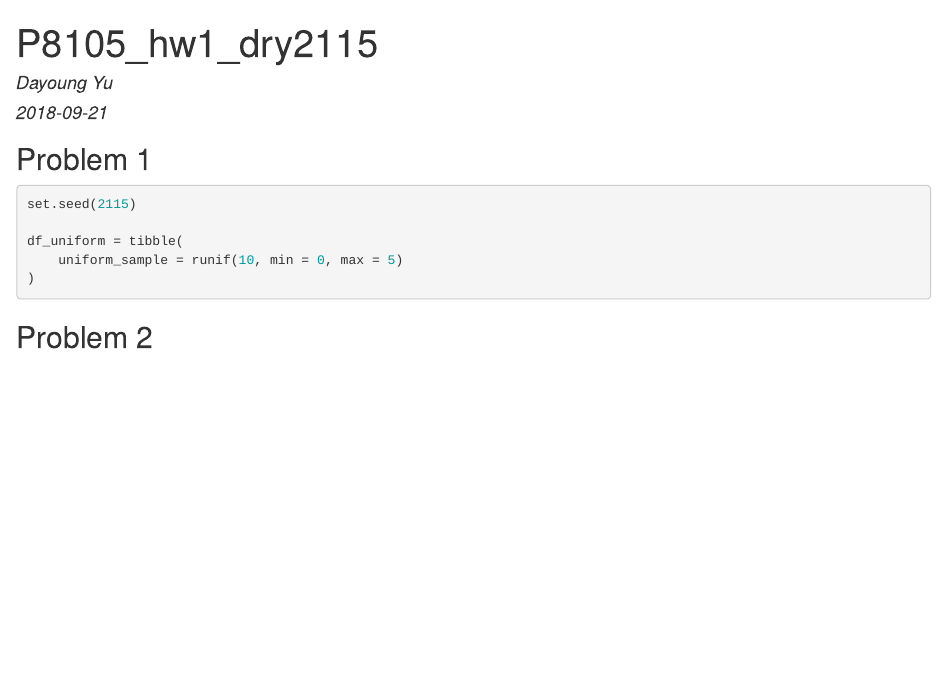
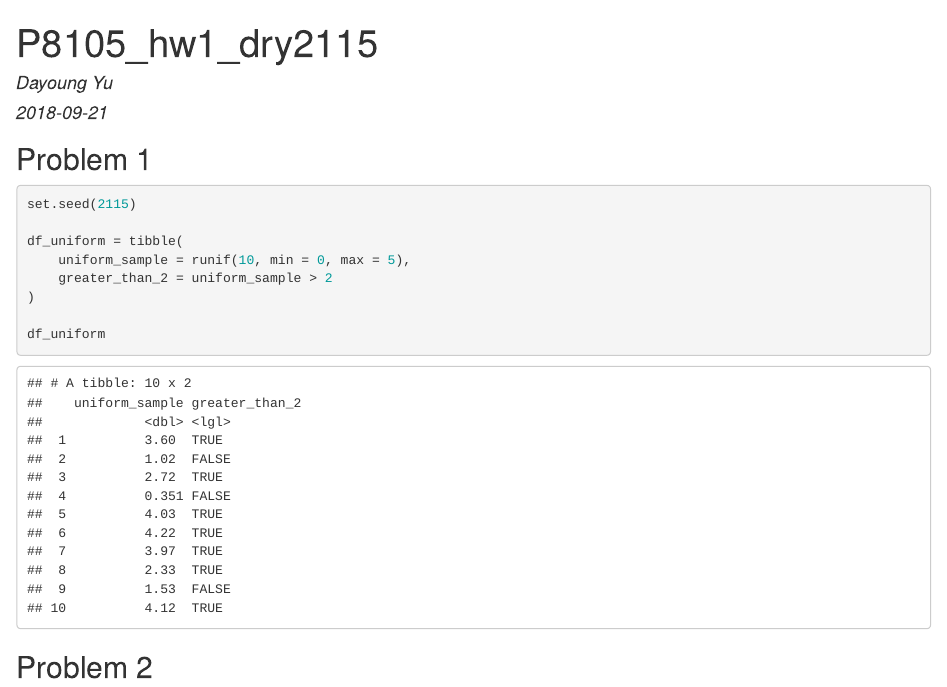
Before and after one commit to dayoungyu/p8105_hw1_dry2115, an R Markdown document (p8105_hw1_dry2115.Rmd): the page in a window 1100 px wide, from its top. The pictures show the output file p8105_hw1_dry2115.html that the author committed with the source, opened offline.

Commit message:
add logical vector in uniform data frame

````diff
--- a/p8105_hw1_dry2115.Rmd
+++ b/p8105_hw1_dry2115.Rmd
@@ -16,8 +16,12 @@ library(tidyverse)
 set.seed(2115)
 
 df_uniform = tibble(
-    uniform_sample = runif(10, min = 0, max = 5)
+    uniform_sample = runif(10, min = 0, max = 5),
+    greater_than_2 = uniform_sample > 2
 )
+
+df_uniform
+
 
 ```
 
````
Also changed, not shown: p8105_hw1_dry2115.html.
